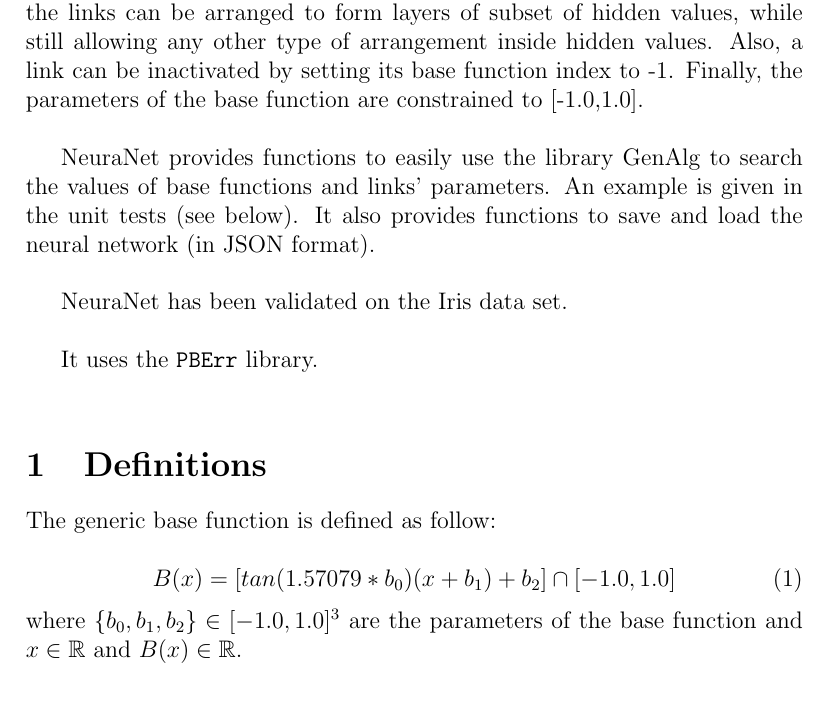
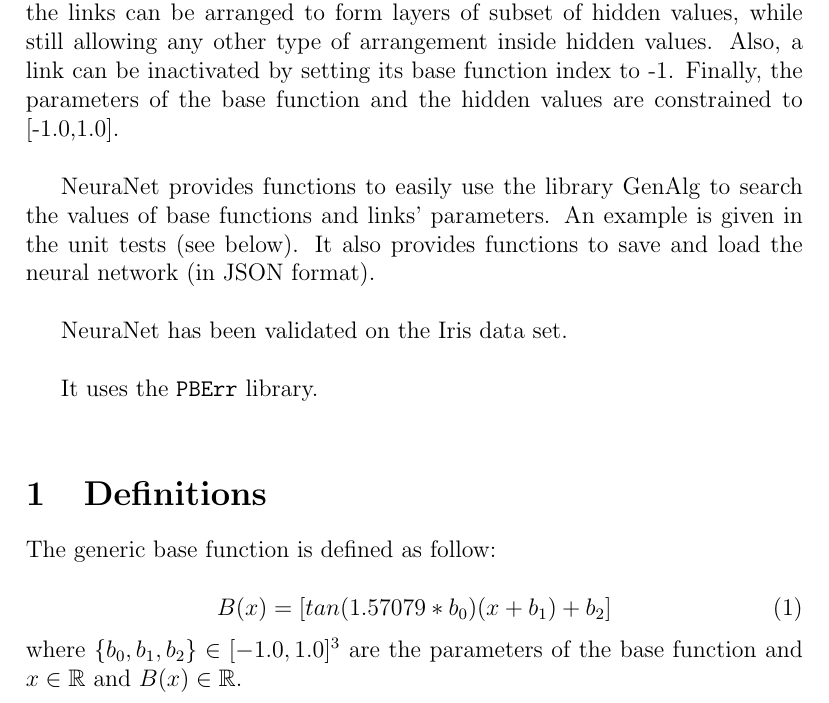
Before and after one commit to BayashiPascal/NeuraNet, a LaTeX document (Doc/doc.tex, which reads Doc/neuranet.tex): part of page 2 of 3, cut so that both start at the same text. Compiled offline with pdfLaTeX.

Commit message:
Modif Eval() and BaseFun()

```diff
--- a/Doc/neuranet.tex
+++ b/Doc/neuranet.tex
@@ -6,7 +6,7 @@ The neural network implemented in NeuraNet consists of a layer of input values,
 
 The evaluation of the NeuraNet consists of taking each link, ordered on index of values, and apply the generic base function on the first value and store the result in the second value. If several links has the same second value index, the sum value of all these links is used. However if several links have same input and output values, the outputs of these links are multiplied instead of added (before being eventually added to other links having same output value but different input value).\\
 
-The generic base functions is a linear function. However by using several links with same input and output values it is possible to simulate any polynomial function. Also, there is no concept of layer inside hidden values, but the input value index is constrained to be lower than the output one. So, the links can be arranged to form layers of subset of hidden values, while still allowing any other type of arrangement inside hidden values. Also, a link can be inactivated by setting its base function index to -1. Finally, the parameters of the base function are constrained to [-1.0,1.0].\\
+The generic base functions is a linear function. However by using several links with same input and output values it is possible to simulate any polynomial function. Also, there is no concept of layer inside hidden values, but the input value index is constrained to be lower than the output one. So, the links can be arranged to form layers of subset of hidden values, while still allowing any other type of arrangement inside hidden values. Also, a link can be inactivated by setting its base function index to -1. Finally, the parameters of the base function and the hidden values are constrained to [-1.0,1.0].\\
 
 NeuraNet provides functions to easily use the library GenAlg to search the values of base functions and links' parameters. An example is given in the unit tests (see below). It also provides functions to save and load the neural network (in JSON format).\\
 
@@ -18,7 +18,7 @@ It uses the \begin{ttfamily}PBErr\end{ttfamily} library.\\
 
 The generic base function is defined as follow:\\
 \begin{equation}
-B(x)=\left[tan(1.57079*b_0)(x+b_1)+b_2\right]\cap[-1.0,1.0]
+B(x)=\left[tan(1.57079*b_0)(x+b_1)+b_2\right]
 \end{equation}
 where $\left\lbrace b_0,b_1,b_2\right\rbrace\in[-1.0,1.0]^3$ are the parameters of the base function and $x\in\mathbb{R}$ and $B(x)\in\mathbb{R}$.
 
```
Also changed, not shown: Doc/doc.pdf.
